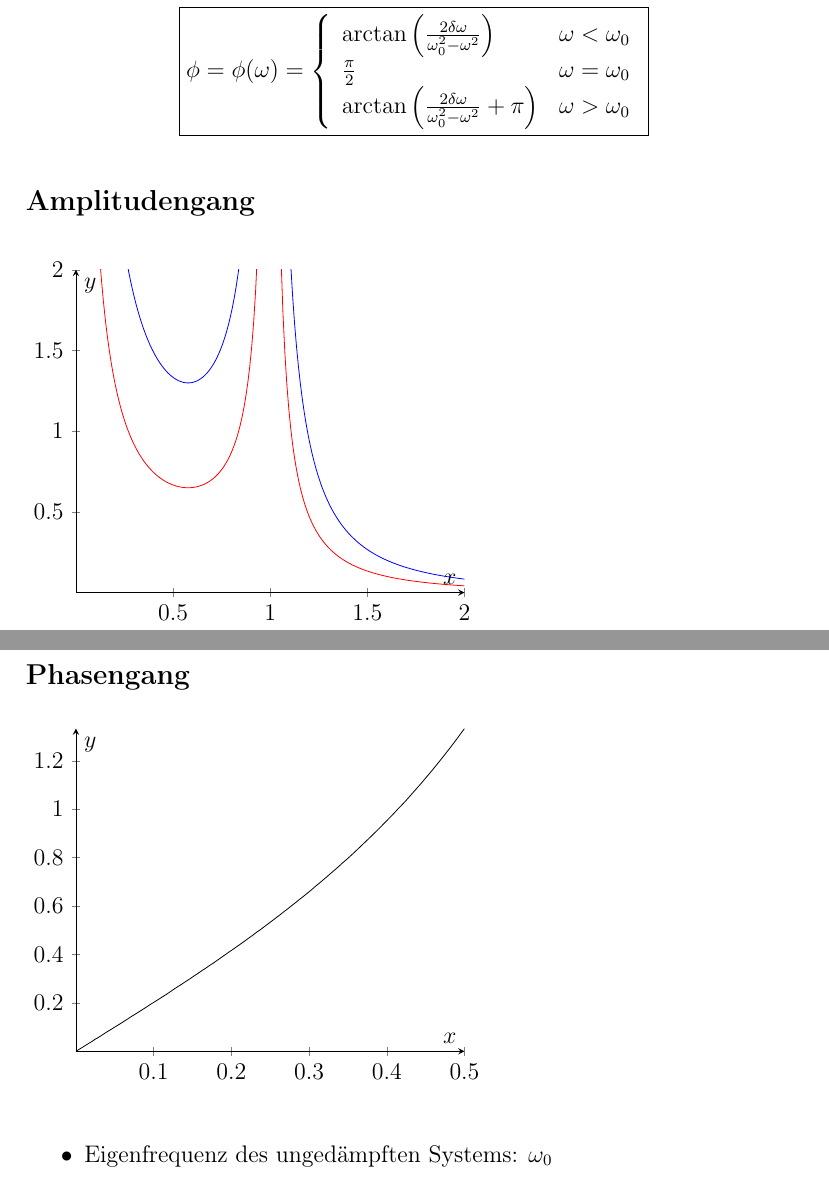
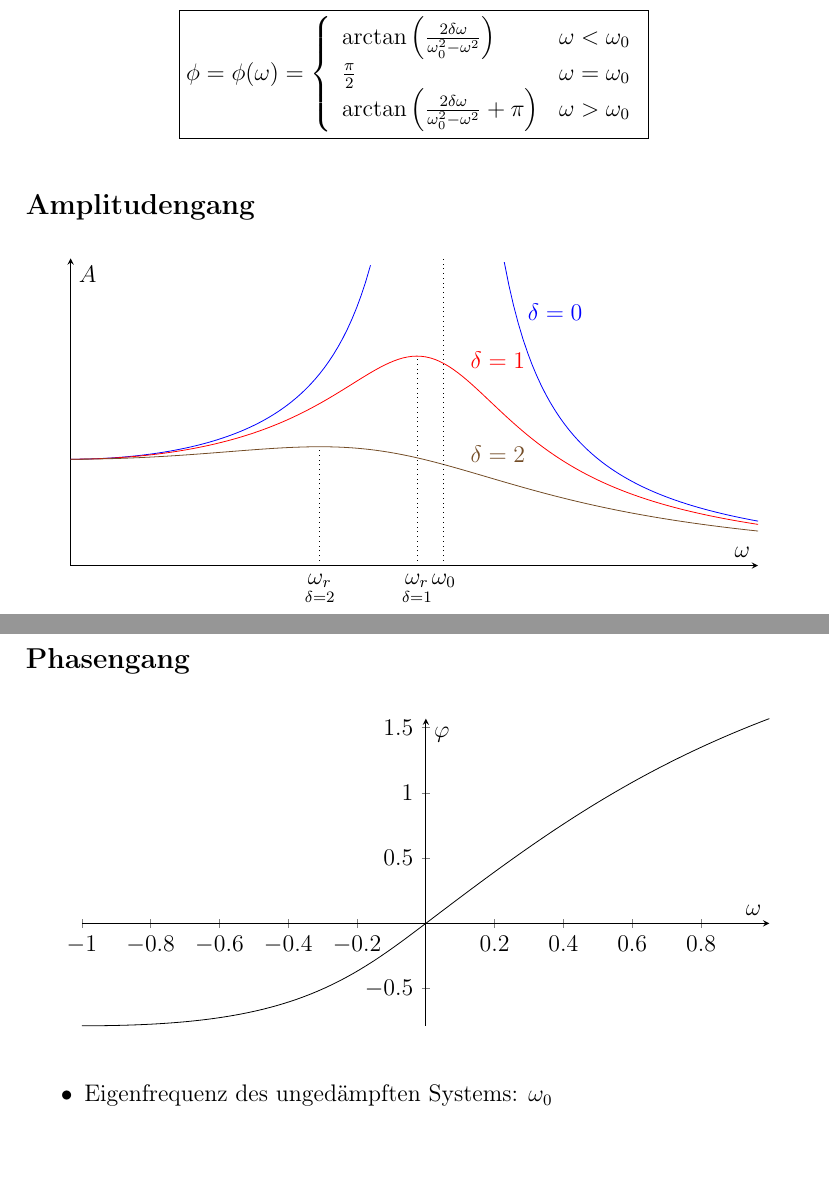
Before and after one commit to shaerdi/DWWSkript, a LaTeX document (DWW_Skript.tex, which reads Chapters/kapitel5.tex): two parts of pages 35 and 36 of 36, joined at a grey line, cut so that both start at the same text, the shorter picture padded with empty space. Compiled offline with pdfLaTeX; a LaTeX package or settings file that is missing is left out.

Commit message:
Amplituden und Phasengang

```diff
--- a/Chapters/kapitel5.tex
+++ b/Chapters/kapitel5.tex
@@ -203,44 +203,87 @@ Phase:
 \end{equation*}
 
 \subsection*{Amplitudengang}
+\begin{center}
 \begin{tikzpicture}
     \begin{axis}[
+            width = \linewidth,
+            height = 7cm,
             axis lines = middle,
-            %clip = false,
+            clip = false,
             xmin = 0,
             ymin = 0,
-            ymax = 2,
-            %xticklabels = \empty,
-            %yticklabels = \empty,
-            xlabel = $x$,
-            ylabel = $y$,
+            ymax = 0.2,
+            restrict y to domain=0:0.2,
+            ticks=none,
+            xlabel = $\omega$,
+            ylabel = $A$,
         ]
-    \foreach \d in {1,...,2}
-    \addplot+[mark=none,samples=200,unbounded coords=jump,domain=0:2]
-    {
-        1.0 / (sqrt( (1.0-x^2)^2*+4.0*\d^2*x^2 ))
-    };
+
+    \newcommand\OMEGA{3.8}
+    \pgfmathdeclarefunction{A}{2}{%
+        \pgfmathparse{%
+            1 / sqrt( (\OMEGA^2-#1^2)^2 + 4*#2^2*#1^2 )%
+        }%
+    }
+    \pgfmathdeclarefunction{wr}{1}{%
+        \pgfmathparse{%
+            sqrt(\OMEGA^2-2*#1^2)
+        }%
+    }
+
+    \pgfplotsinvokeforeach {0,...,2} {
+        \addplot+[mark=none,samples=150,unbounded coords=jump,domain=0:7 ] (
+           {x},
+           {A(x,#1)}
+        )
+        [yshift=8pt]
+        node [pos=0.57,right] { $\delta = #1$ }
+        ;
+        \coordinate (omegaR#1) at (axis cs:{wr(#1)},0);
+    }
+    \node[below] at (omegaR0) {$\omega_0$};
+    \node[below] at (omegaR1) {$\underset{\delta=1}{\omega_r}$};
+    \node[below] at (omegaR2) {$\underset{\delta=2}{\omega_r}$};
+
+    \draw[dotted] (omegaR0) -- ++ (axis cs:0, 0.2);
+    \draw[dotted] (omegaR1) -- ++ (axis cs:0, {A(wr(1),1});
+    \draw[dotted] (omegaR2) -- ++ (axis cs:0, {A(wr(2),2});
+
     \end{axis}
 \end{tikzpicture}
+\end{center}
 \subsection*{Phasengang}
+\begin{center}
 \begin{tikzpicture}
     \begin{axis}[
+            width = \linewidth,
+            height = 7cm,
             axis lines = middle,
-            %clip = false,
+            clip = false,
             %xmin = 0,
             %ymin = 0,
-            %ymax = 2,
-            %xticklabels = \empty,
-            %yticklabels = \empty,
-            xlabel = $x$,
-            ylabel = $y$,
-        ]
-        \addplot[mark=none,samples=100,unbounded coords=jump,domain=0:0.5]
-    {
-        atan(rad(2.0*x/(1-x^2)))
-    };
+            %ymax = pi,
+            %restrict y to domain=0:pi,
+            %ticks=none,
+            xlabel = $\omega$,
+            ylabel = $\varphi$,
+            use fpu=false,
+    ]
+
+        \newcommand\DELTA{1}
+
+        \pgfmathdeclarefunction{phiF}{2}{%
+            \pgfmathparse{%
+                rad(atan2(2*\DELTA*#1, #2^2-#1^2))
+            }%
+        }
+        \addplot[mark=none,samples=100,domain=-1:1] (
+            {x},
+            {phiF(x,1)}
+        );
     \end{axis}
 \end{tikzpicture}
+\end{center}
 
 \begin{outline}
     \1 Eigenfrequenz des ungedämpften Systems: $\omega_0$
```
